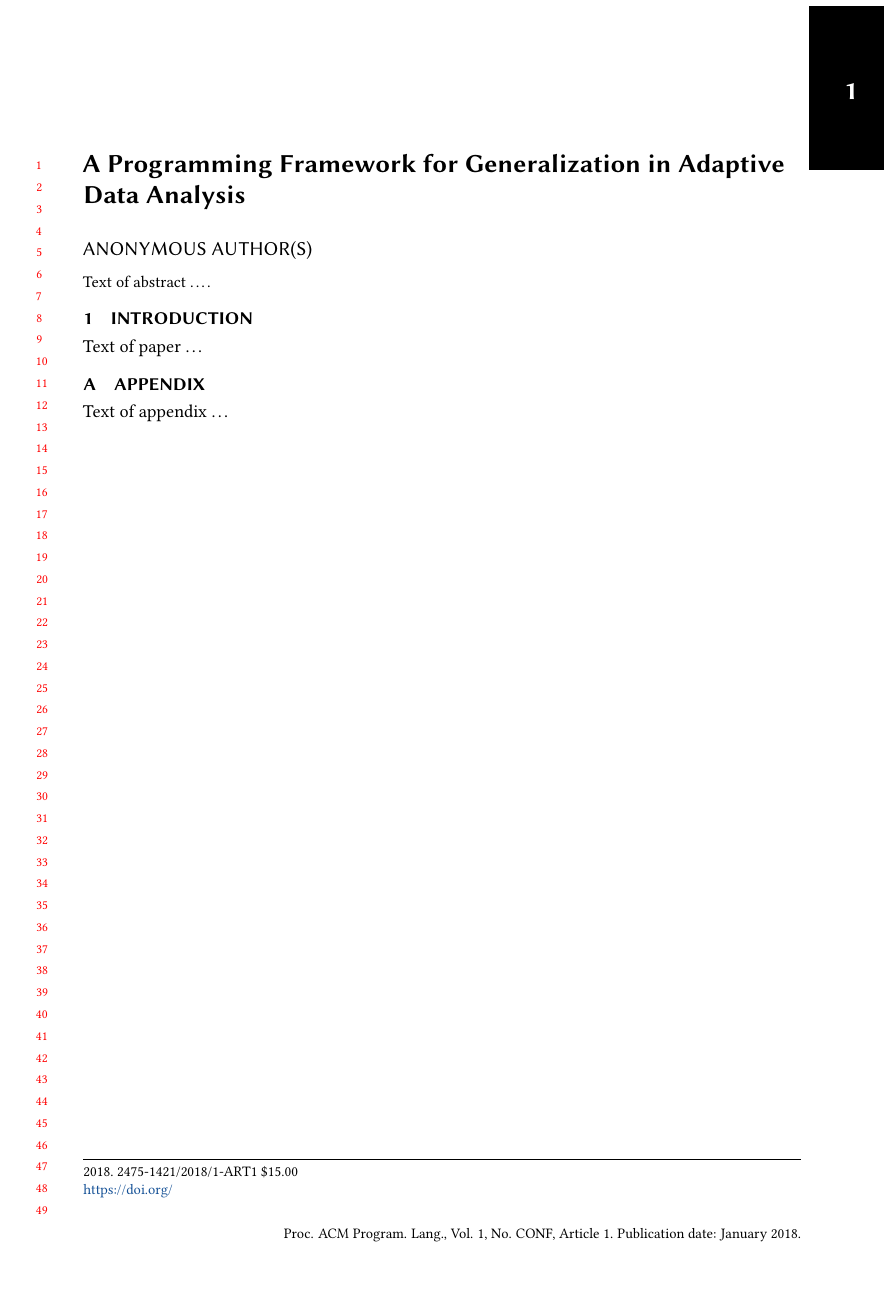
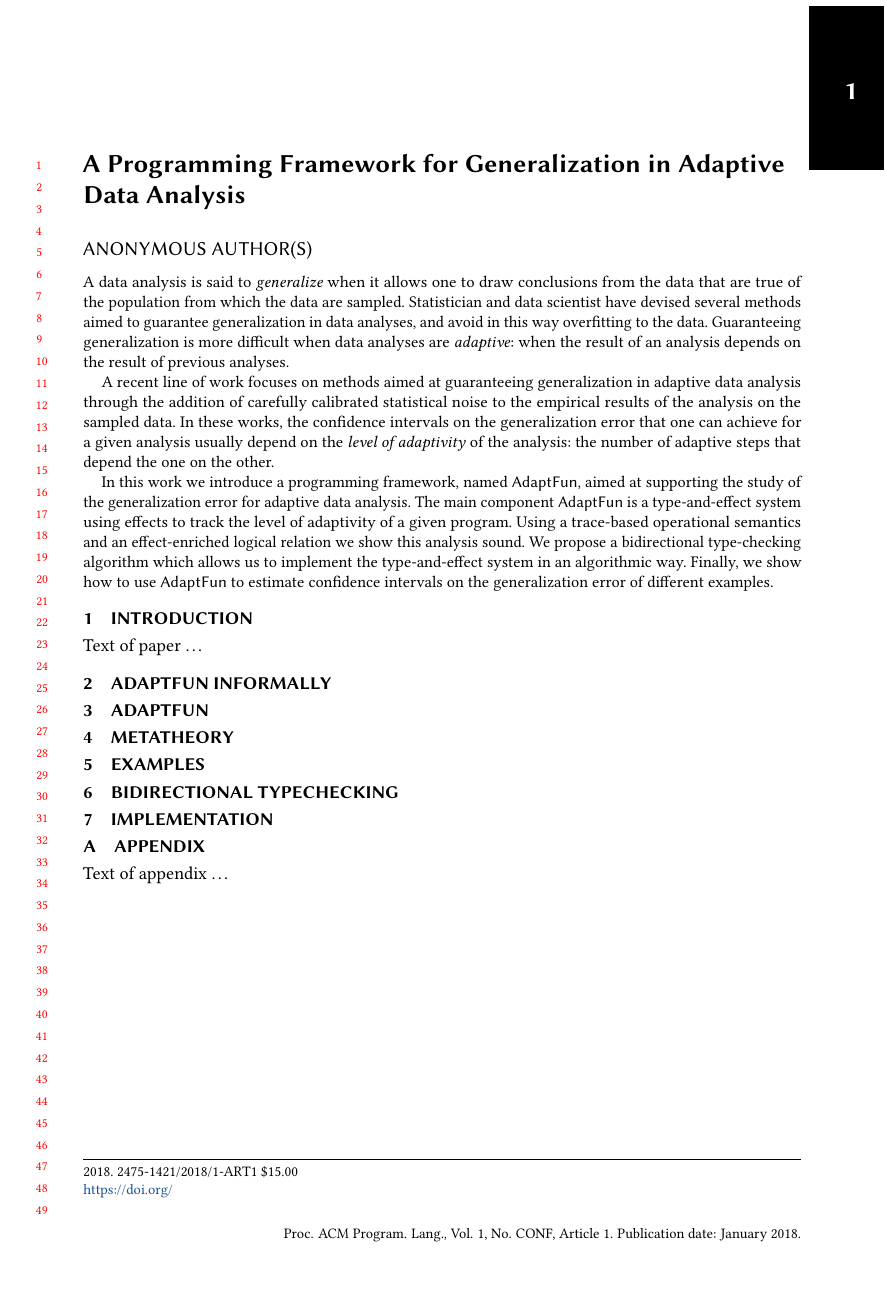
Before and after one commit to jiawenliu/AdaptivityAnalysis, a LaTeX paper (POPL2020/main.tex, which reads POPL2020/prelude.tex): the whole page. Compiled offline with pdfLaTeX.

Commit message:
added abstract

```diff
--- a/POPL2020/main.tex
+++ b/POPL2020/main.tex
@@ -52,7 +52,7 @@
                         %% http://ctan.org/pkg/booktabs
 \usepackage{subcaption} %% For complex figures with subfigures/subcaptions
                         %% http://ctan.org/pkg/subcaption
-
+\input{prelude.tex}
 
 \begin{document}
 
@@ -123,7 +123,34 @@
 %% Note: \begin{abstract}...\end{abstract} environment must come
 %% before \maketitle command
 \begin{abstract}
-Text of abstract \ldots.
+  A data analysis is said to \emph{generalize} when it allows one to draw
+  conclusions from the data that are true of the population from which
+  the data are sampled. Statistician and data scientist have devised
+  several methods aimed to guarantee generalization in  data
+  analyses, and avoid in this way overfitting to the
+  data. Guaranteeing generalization is more difficult when data
+  analyses are \emph{adaptive}: when the result of an analysis depends
+  on the result of previous analyses.
+
+  A recent line of work focuses on methods aimed at guaranteeing
+  generalization in adaptive data analysis through the addition of
+  carefully calibrated statistical noise to the empirical results of
+  the analysis on the sampled data. In these works, the confidence
+  intervals on the generalization error that one can achieve for a
+  given analysis usually depend on the \emph{level of adaptivity} of
+  the analysis: the number of adaptive steps that depend the one on
+  the other.
+
+  In this work we introduce a programming framework, named \THESYSTEM,  aimed at
+  supporting the study of the generalization error for adaptive data
+  analysis. The main component \THESYSTEM~is a type-and-effect system
+  using effects to track the level of adaptivity of a given
+  program. Using a trace-based operational semantics and an effect-enriched
+  logical relation we show this analysis sound. We propose a
+  bidirectional type-checking algorithm which allows us to implement
+  the type-and-effect system in an algorithmic way.  Finally, we show how
+  to use \THESYSTEM~to estimate confidence intervals on the
+  generalization error of different examples.
 \end{abstract}
 
 
@@ -165,6 +192,19 @@ Text of abstract \ldots.
 
 Text of paper \ldots
 
+\section{\THESYSTEM~informally}
+
+\section{\THESYSTEM}
+
+\section{Metatheory}
+
+\section{Examples}
+
+\section{Bidirectional Typechecking}
+
+\section{Implementation}
+
+
 
 %% Acknowledgments
 % \begin{acks}                            %% acks environment is optional
--- /dev/null
+++ b/POPL2020/prelude.tex
@@ -0,0 +1,147 @@
+\newcommand{\THESYSTEM}{\textsf{AdaptFun}}
+
+\newcommand{\defeq}{\mathrel{\doteq}}
+\newcommand{\conj}{\mathrel{\wedge}}
+\newcommand{\disj}{\mathrel{\vee}}
+
+\newcommand{\lzero}{0}
+
+\newcommand{\kw}[1]{\mathtt{#1}}
+
+
+% expression
+\newcommand{\expr}{e}
+\newcommand{\vall}{w}
+\newcommand{\valr}{v}
+\newcommand{\eif}{\kw{if}}
+\newcommand{\eapp}{\;}
+\newcommand{\eprojl}{\kw{fst}}
+\newcommand{\eprojr}{\kw{snd}}
+%\newcommand{\eprov}[1]{\eta_{#1}}
+\newcommand{\etrue}{\kw{true}}
+\newcommand{\efalse}{\kw{false}}
+\newcommand{\econst}{c}
+\newcommand{\eop}{\delta}
+\newcommand{\efix}{\mathop{\kw{fix}}}
+\newcommand{\elet}{\mathop{\kw{let}}}
+\newcommand{\ein}{\mathop{ \kw{in}} }
+\newcommand{\eas}{\mathop{ \kw{as}} }
+\newcommand{\enil}{\kw{nil}}
+\newcommand{\econs}{\mathop{\kw{cons}}}
+%\newcommand{\labelA}{\ell}
+%monad expressions / terms
+\newcommand{\term}{t}
+\newcommand{\return}{\kw{return}}
+\newcommand{\bernoulli}{\kw{bernoulli}}
+\newcommand{\uniform}{\kw{uniform}}
+ \newcommand{\epack}{\mbox{pack\;}}
+\newcommand{\eunpack}{\mbox{unpack\;}}
+\newcommand{\eilam}{\Lambda.}
+
+
+% trace
+\newcommand{\triapp}[2]{\kw{IApp}(#1,#2)}
+\newcommand{\trow}{\text{row}}
+\newcommand{\tr}{T}
+\newcommand{\trift}{\eif^{\kw{t}}}
+\newcommand{\triff}{\eif^{\kw{f}}}
+\newcommand{\trprojl}{\eprojl}
+\newcommand{\trprojr}{\eprojr}
+\newcommand{\trtrue}{\etrue}
+\newcommand{\trfalse}{\efalse}
+\newcommand{\trconst}{\econst}
+\newcommand{\trop}{\eop}
+\newcommand{\trfix}{\efix}
+\newcommand{\trapp}[5]{#1 \; #2 \mathrel{\triangleright} {\efix
+#3(#4).#5}}
+\newcommand{\trnil}{\enil}
+\newcommand{\trcons}{\econs}
+\newcommand{\trlet}{\elet}
+%types for monad
+\newcommand{\treal}{\kw{real}}
+\newcommand{\tint}{\kw{int}}
+\newcommand{\tmonad}{\kw{M}}
+\newcommand{\tunit}{\kw{unit}}
+
+% adaptivity
+\newcommand{\adap}{\kw{adap}}
+\newcommand{\ddep}[1]{\kw{depth}_{#1}}
+\newcommand{\nat}{\mathbb{N}}
+\newcommand{\natb}{\nat_{\bot}}
+\newcommand{\natbi}{\natb^\infty}
+\newcommand{\nnatA}{Z}
+\newcommand{\nnatB}{m}
+\newcommand{\nnatbA}{s}
+\newcommand{\nnatbB}{t}
+\newcommand{\nnatbiA}{q}
+\newcommand{\nnatbiB}{r}
+
+%type
+\newcommand{\type}{\tau}
+\newcommand{\tbase}{\kw{b}}
+\newcommand{\tbool}{\kw{bool}}
+\newcommand{\tbox}[1]{ \kw{\square} \, (#1) }
+\newcommand{\tarr}[5]{#1; #3 \xrightarrow{#4; \, #5} #2}
+\newcommand{\tlist}[1]{\kw{list} \, #1 }
+\newcommand{\env}{\theta}
+\newcommand{\tforall}[3]{\forall#3 \overset{#1, #2}{::} S.\, }
+\newcommand{\texists}[1]{\exists#1 {::} S.\, }
+
+% index
+\newcommand{\idx}{I }
+\newcommand{\smax}[2]{\kw{max}(#1,#2)}
+\newcommand{\ienv}{\sigma}
+
+%evaluation
+\newcommand{\bigstep}{\mathrel{\Downarrow}}
+
+\newcommand{\dmap}{\rho}
+\newcommand{\dmapb}{\bot_\dmap}
+\newcommand{\supp}{\kw{supp}}
+\newcommand{\dom}{\kw{dom}}
+
+\newcommand{\tvdash}[1]{\vdash_{#1}}
+
+\newcommand{\lrv}[1]{[\![ #1 ]\!]_{\text{V}}}
+\newcommand{\lre}[3]{[\![ #3 ]\!]_{\text{E}}^{#1, #2}}
+\newcommand{\stepiA}{k}
+\newcommand{\stepiB}{j}
+\newcommand{\size}[1]{|#1|}
+
+%logic relations
+\newcommand{\lr}[1]{[\![ #1 ]\!]}
+\newcommand{\lrt}[1]{\mathcal{T}[\![ #1 ]\!]}
+
+
+\newcommand{\wf}[1]{\vdash #1 \, \kw{wf} }
+\newcommand{\sub}[2]{ #1 \, <: \, #2 }
+
+%algorithmic typing rules
+\newcommand{\infr}[3]{{#1} ~ {\uparrow} ~ {#2} \Rightarrow {\color{red} #3} }
+\newcommand{\chec}[3]{{#1} ~ {\downarrow} ~ {#2} \Rightarrow {\color{red} #3} }
+%\newcommand{\restriction}{\Phi}
+
+
+\newcommand{\todo}[1]{{\footnotesize \color{red}\textbf{[[ #1 ]]}}}
+
+\newcommand{\caseL}[1]{\item \textbf{#1}\newline}
+
+
+
+\usepackage{enumitem}
+\setenumerate{listparindent=\parindent}
+
+\newlist{enumih}{enumerate}{3}
+\setlist[enumih]{label=\alph*),before=\raggedright, topsep=1ex, parsep=0pt,  itemsep=1pt }
+
+\newlist{enumconc}{enumerate}{3}
+\setlist[enumconc]{leftmargin=0.5cm, label*= \arabic*.  , topsep=1ex, parsep=0pt,  itemsep=3pt }
+
+\newlist{enumsub}{enumerate}{3}
+\setlist[enumsub]{ leftmargin=0.7cm, label*= \textbf{subcase} \bf \arabic*: }
+
+\newlist{enumsubsub}{enumerate}{3}
+\setlist[enumsubsub]{ leftmargin=0.5cm, label*= \textbf{subsubcase} \bf \arabic*: }
+
+\newlist{mainitem}{itemize}{3}
+\setlist[mainitem]{ leftmargin=0cm , label= {\bf Case} }
```
